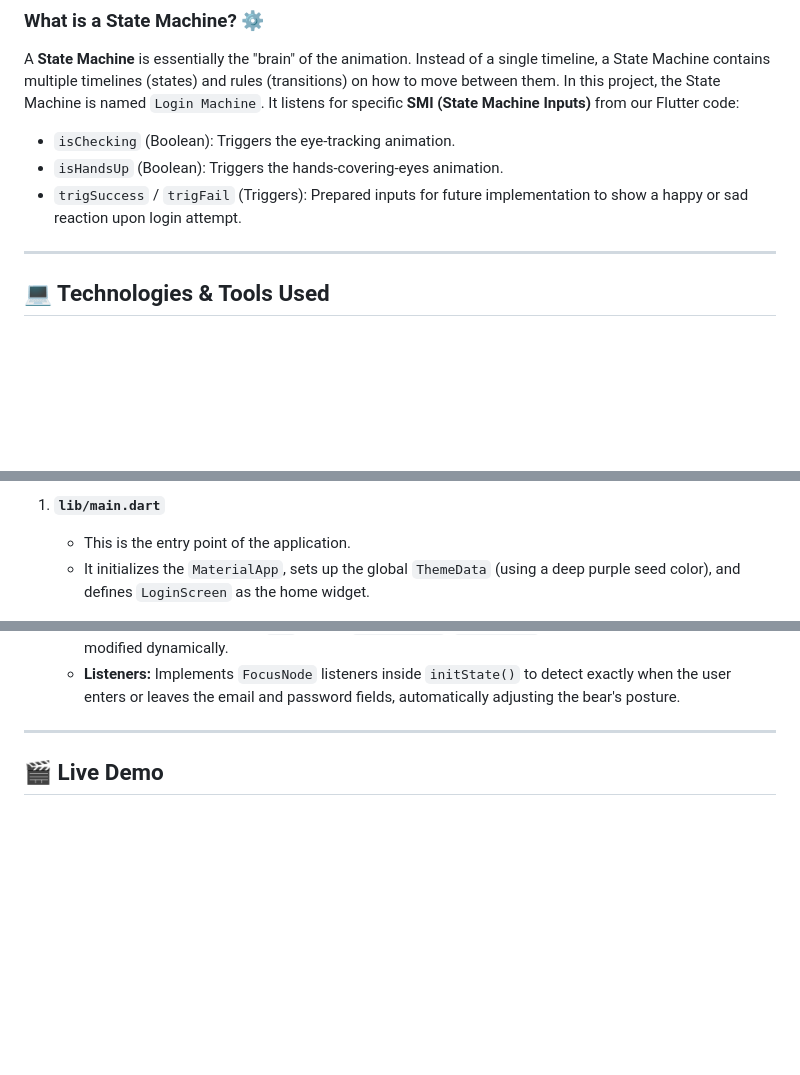
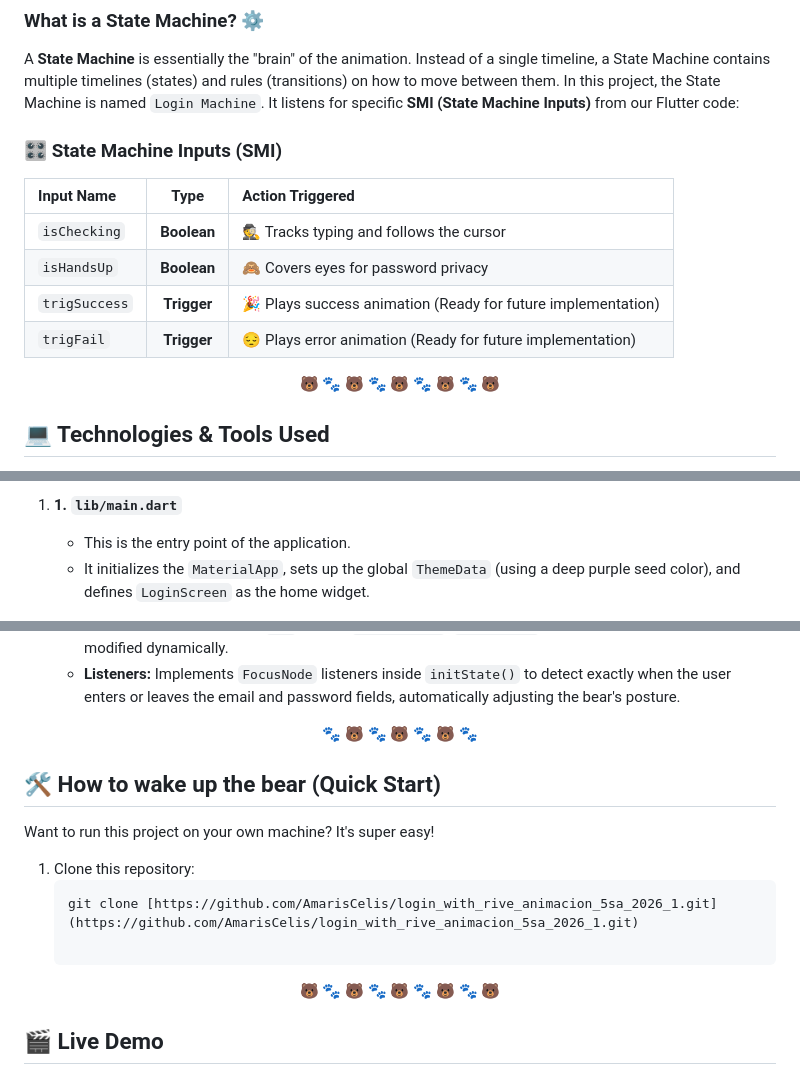
Before and after one commit to AmarisCelis/login_with_rive_animacion_5sa_2026_1, a Markdown page: README.md, 3 parts joined by grey strips. GitHub-like rendering; folded sections open; blank space fills up the shorter version.

Commit message:
docs: enhance README with SMI table, custom dividers, and quick start guide

````diff
--- a/README.md
+++ b/README.md
@@ -38,11 +38,17 @@ To understand how this magic happens, it is essential to know the core technolog
 A **State Machine** is essentially the "brain" of the animation. Instead of a single timeline, a State Machine contains multiple timelines (states) and rules (transitions) on how to move between them.
 In this project, the State Machine is named `Login Machine`. It listens for specific **SMI (State Machine Inputs)** from our Flutter code:
 
-* `isChecking` (Boolean): Triggers the eye-tracking animation.
-* `isHandsUp` (Boolean): Triggers the hands-covering-eyes animation.
-* `trigSuccess` / `trigFail` (Triggers): Prepared inputs for future implementation to show a happy or sad reaction upon login attempt.
+### 🎛️ State Machine Inputs (SMI)
 
----
+| Input Name | Type | Action Triggered |
+| :--- | :---: | :--- |
+| `isChecking` | **Boolean** | 🕵️ Tracks typing and follows the cursor |
+| `isHandsUp` | **Boolean** | 🙈 Covers eyes for password privacy |
+| `trigSuccess` | **Trigger** | 🎉 Plays success animation (Ready for future implementation) |
+| `trigFail` | **Trigger** | 😔 Plays error animation (Ready for future implementation) |
+
+
+<p align="center">🐻 🐾 🐻 🐾 🐻 🐾 🐻 🐾 🐻</p>
 
 ## 💻 Technologies & Tools Used
 
@@ -67,5 +74,5 @@ The project maintains a clean and straightforward architecture. Here are the mai
 
-1. **`lib/main.dart`**
+1. **1. `lib/main.dart`**
    * This is the entry point of the application.
    * It initializes the `MaterialApp`, sets up the global `ThemeData` (using a deep purple seed color), and defines `LoginScreen` as the home widget.
 
@@ -78,7 +85,17 @@ The project maintains a clean and straightforward architecture. Here are the mai
 
 </details>
 
----
+<p align="center">🐾 🐻 🐾 🐻 🐾 🐻 🐾</p>
+
+## 🛠️ How to wake up the bear (Quick Start)
+
+Want to run this project on your own machine? It's super easy!
+
+1. Clone this repository:
+   ```bash
+   git clone [https://github.com/AmarisCelis/login_with_rive_animacion_5sa_2026_1.git](https://github.com/AmarisCelis/login_with_rive_animacion_5sa_2026_1.git)
+
+<p align="center">🐻 🐾 🐻 🐾 🐻 🐾 🐻 🐾 🐻</p>
 
 ## 🎬 Live Demo
 
````
Also changed, not shown: other parts of README.md (+9 -7 lines).
